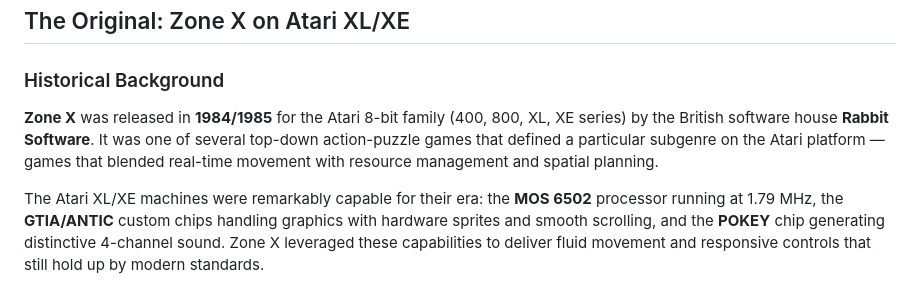
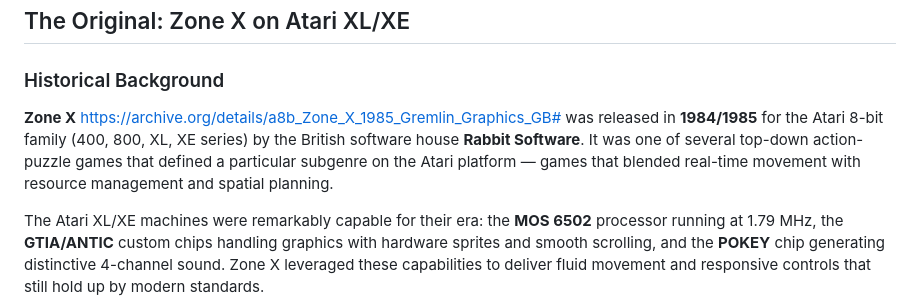
Before and after one commit to enzocage/zonex3, a Markdown page: README.md, the part around the change. GitHub-like rendering.

```diff
--- a/README.md
+++ b/README.md
@@ -32,7 +32,7 @@
 
 ### Historical Background
 
-**Zone X** was released in **1984/1985** for the Atari 8-bit family (400, 800, XL, XE series) by the British software house **Rabbit Software**. It was one of several top-down action-puzzle games that defined a particular subgenre on the Atari platform — games that blended real-time movement with resource management and spatial planning.
+**Zone X** https://archive.org/details/a8b_Zone_X_1985_Gremlin_Graphics_GB# was released in **1984/1985** for the Atari 8-bit family (400, 800, XL, XE series) by the British software house **Rabbit Software**. It was one of several top-down action-puzzle games that defined a particular subgenre on the Atari platform — games that blended real-time movement with resource management and spatial planning.
 
 The Atari XL/XE machines were remarkably capable for their era: the **MOS 6502** processor running at 1.79 MHz, the **GTIA/ANTIC** custom chips handling graphics with hardware sprites and smooth scrolling, and the **POKEY** chip generating distinctive 4-channel sound. Zone X leveraged these capabilities to deliver fluid movement and responsive controls that still hold up by modern standards.
 
```
